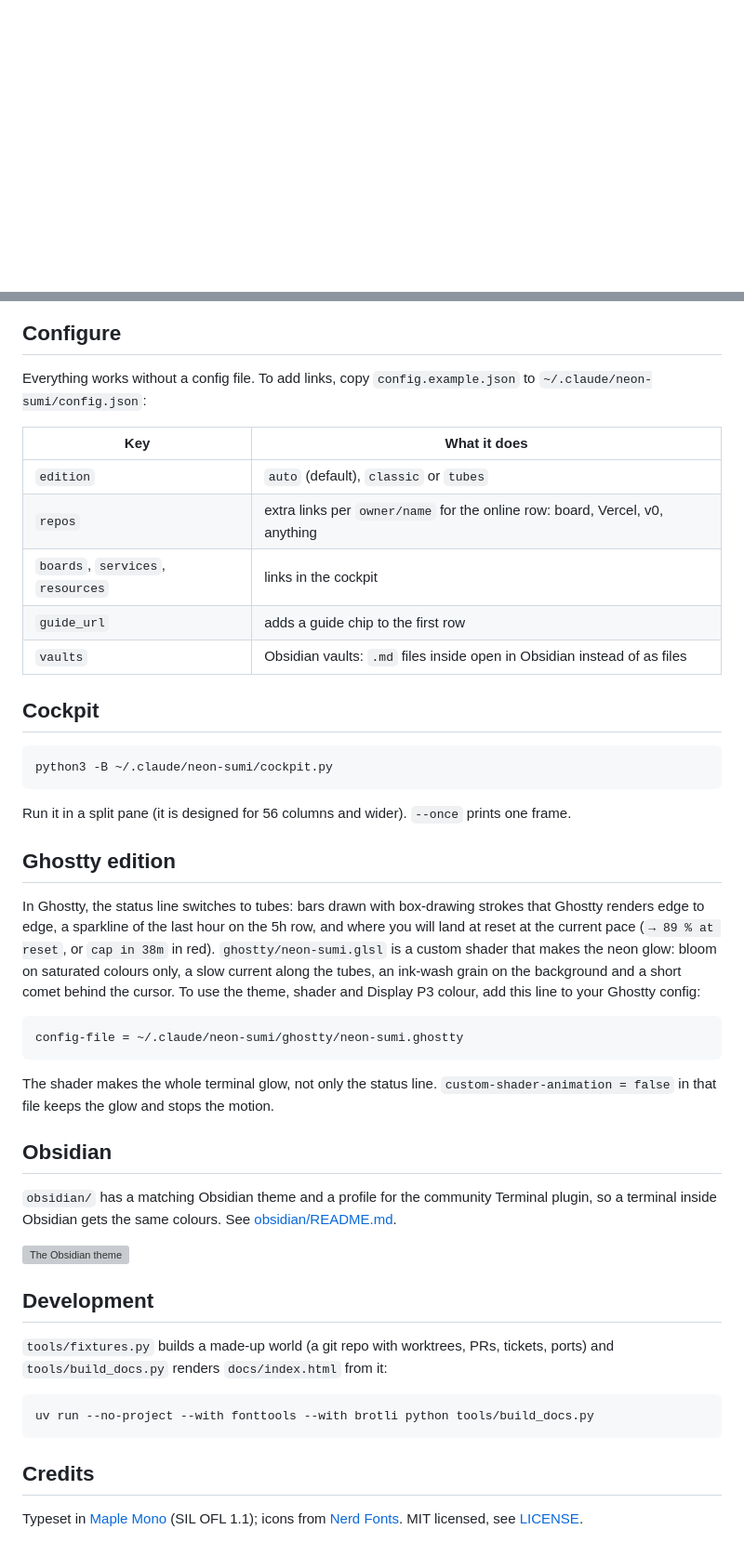
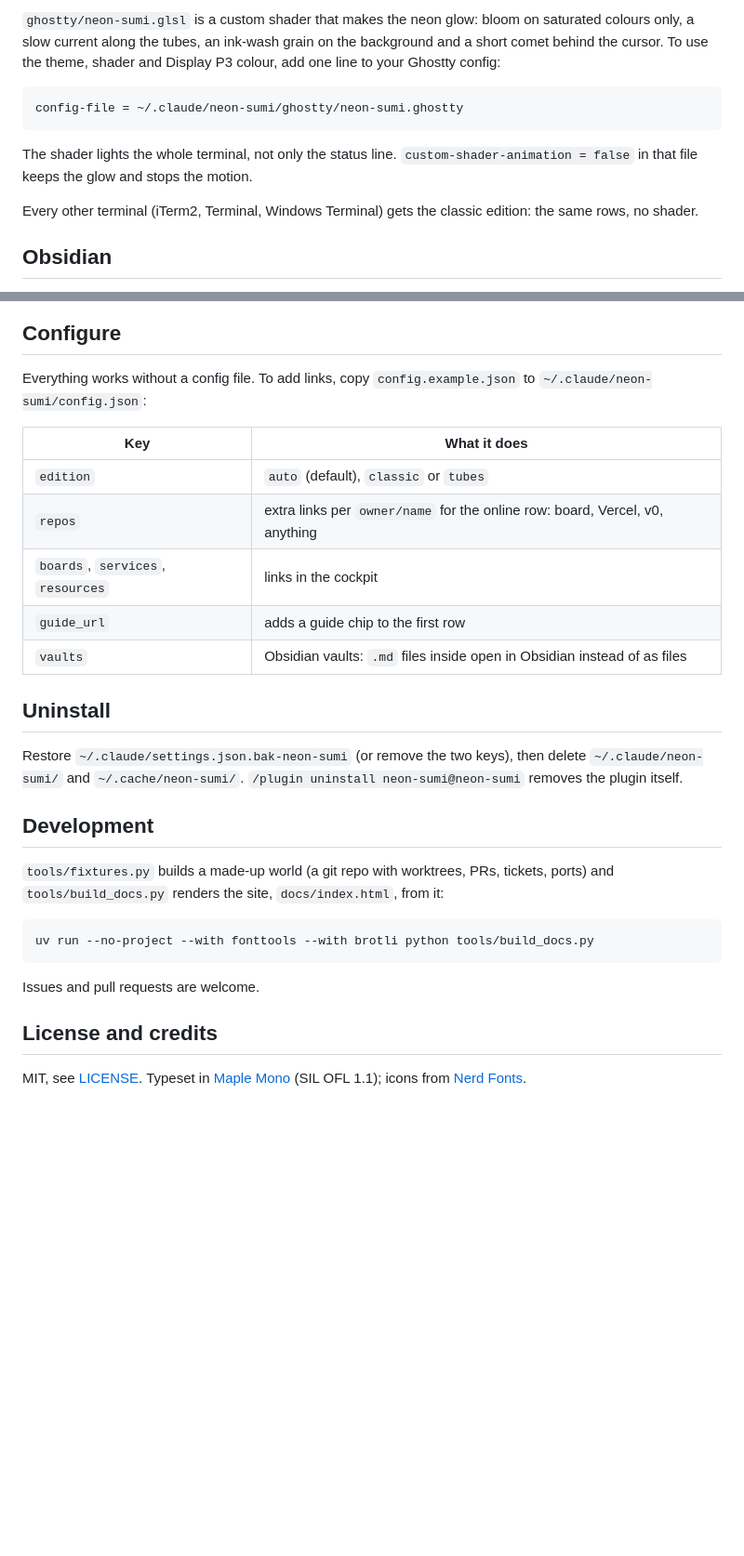
Before and after one commit to Danneftw1/nami-sumi-cc-statusline, a Markdown page: README.md, 2 parts joined by grey strips. Shown at 93% size. Drawn GitHub-style; blank space fills up the shorter version; grey boxes are pictures that could not be loaded.

````diff
--- a/README.md
+++ b/README.md
@@ -55,0 +87,15 @@ processes that share one cache between all open sessions.
+`ghostty/neon-sumi.glsl` is a custom shader that makes the neon glow: bloom on saturated colours only, a slow current
+along the tubes, an ink-wash grain on the background and a short comet behind the cursor. To use the theme, shader and
+Display P3 colour, add one line to your Ghostty config:
+
+```
+config-file = ~/.claude/neon-sumi/ghostty/neon-sumi.ghostty
+```
+
+The shader lights the whole terminal, not only the status line. `custom-shader-animation = false` in that file keeps
+the glow and stops the motion.
+
+Every other terminal (iTerm2, Terminal, Windows Terminal) gets the classic edition: the same rows, no shader.
+
+## Obsidian
+
@@ -56,8 +106,7 @@ processes that share one cache between all open sessions.
 
 ## Configure
 
-Everything works without a config file. To add links, copy `config.example.json` to
-`~/.claude/neon-sumi/config.json`:
+Everything works without a config file. To add links, copy `config.example.json` to `~/.claude/neon-sumi/config.json`:
 
 | Key | What it does |
 | --- | --- |
@@ -67,47 +116,23 @@ Everything works without a config file. To add links, copy `config.example.json`
 | `guide_url` | adds a guide chip to the first row |
 | `vaults` | Obsidian vaults: `.md` files inside open in Obsidian instead of as files |
 
-## Cockpit
+## Uninstall
 
-```
-python3 -B ~/.claude/neon-sumi/cockpit.py
-```
-
-Run it in a split pane (it is designed for 56 columns and wider). `--once` prints one frame.
-
-## Ghostty edition
-
-In Ghostty, the status line switches to tubes: bars drawn with box-drawing strokes that Ghostty renders edge to
-edge, a sparkline of the last hour on the 5h row, and where you will land at reset at the current pace
-(`→ 89 % at reset`, or `cap in 38m` in red). `ghostty/neon-sumi.glsl` is a custom shader that makes the neon glow:
-bloom on saturated colours only, a slow current along the tubes, an ink-wash grain on the background and a
-short comet behind the cursor. To use the theme, shader and Display P3 colour, add this line to your Ghostty
-config:
-
-```
-config-file = ~/.claude/neon-sumi/ghostty/neon-sumi.ghostty
-```
-
-The shader makes the whole terminal glow, not only the status line. `custom-shader-animation = false` in that
-file keeps the glow and stops the motion.
-
-## Obsidian
-
-`obsidian/` has a matching Obsidian theme and a profile for the community Terminal plugin, so a terminal inside
-Obsidian gets the same colours. See [obsidian/README.md](obsidian/README.md).
-
-![The Obsidian theme](docs/obsidian.png)
+Restore `~/.claude/settings.json.bak-neon-sumi` (or remove the two keys), then delete `~/.claude/neon-sumi/` and
+`~/.cache/neon-sumi/`. `/plugin uninstall neon-sumi@neon-sumi` removes the plugin itself.
 
 ## Development
 
-`tools/fixtures.py` builds a made-up world (a git repo with worktrees, PRs, tickets, ports) and
-`tools/build_docs.py` renders `docs/index.html` from it:
+`tools/fixtures.py` builds a made-up world (a git repo with worktrees, PRs, tickets, ports) and `tools/build_docs.py`
+renders the site, `docs/index.html`, from it:
 
 ```
 uv run --no-project --with fonttools --with brotli python tools/build_docs.py
 ```
 
-## Credits
+Issues and pull requests are welcome.
 
-Typeset in [Maple Mono](https://github.com/subframe7536/maple-font) (SIL OFL 1.1); icons from
-[Nerd Fonts](https://www.nerdfonts.com). MIT licensed, see [LICENSE](LICENSE).
+## License and credits
+
+MIT, see [LICENSE](LICENSE). Typeset in [Maple Mono](https://github.com/subframe7536/maple-font) (SIL OFL 1.1); icons
+from [Nerd Fonts](https://www.nerdfonts.com).
````
Also changed, not shown: other parts of README.md (+64 -29 lines).
